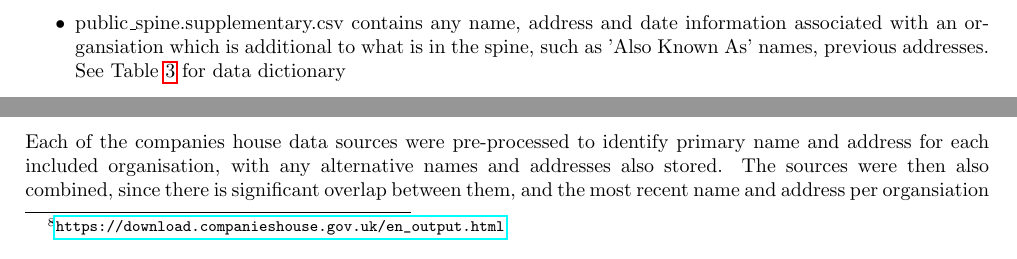
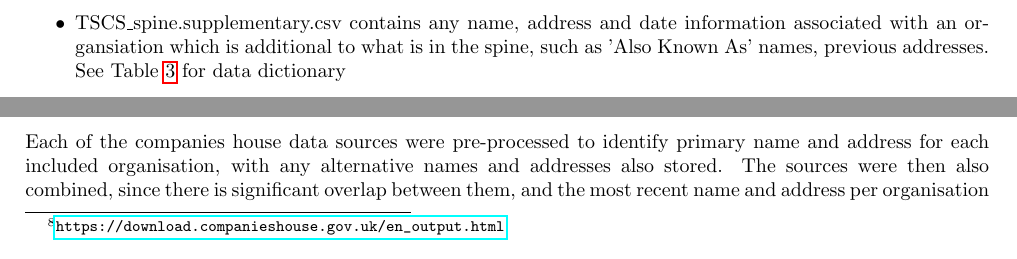
Before and after one commit to uk-third-sector-database/tso-database-builder, a LaTeX document (tscs_database_builder.tex): two parts of pages 2 and 15 of 22, joined at a grey line, cut so that both start at the same text. Compiled offline with pdfLaTeX.

Commit message:
output file name changes

```diff
--- a/builder.tex
+++ b/tscs_database_builder.tex
@@ -73,7 +73,7 @@ The organisational spine consists of three csv files:
 is found in Table \ref{tab:spine_fields}.
-\item public\_spine.supplementary.csv contains any name, address and date information associated with an organsiation which is additional to what is in the spine,
+\item TSCS\_spine.supplementary.csv contains any name, address and date information associated with an organsiation which is additional to what is in the spine,
 such as 'Also Known As' names, previous addresses. See Table \ref{tab:supplementary_fields} for data dictionary
-\item public\_spine.matches.csv lists the organisations which are linked or matched according to our searches (see \ref{sec:match}), along with the type of match. Data dictionary
+\item TSCS\_spine.matches.csv lists the organisations which are linked or matched according to our searches (see \ref{sec:match}), along with the type of match. Data dictionary
 in Table \ref{tab:match_fields}
 \end{itemize}
 
@@ -652,7 +652,7 @@ full list of these, indicating which have been included in the public spine data
 Each of the  companies house data sources were pre-processed to identify primary name and address for each
 included organisation, with any alternative names and addresses also stored. The sources were then
 also combined, since there is significant overlap between them, and the most recent name and address
-per organsiation was included in the companies house spine data, to be used for matching with other
+per organisation was included in the companies house spine data, to be used for matching with other
 registries to form the public spine.
 
 %Counts of organisations ingested from each source, along with the overlaps in UIDS, are shown in
```
Also changed, not shown: builder.pdf (deleted), tscs_database_builder.pdf (added), tscs_database_builder.tex (2 more changed lines), 4 other files.
